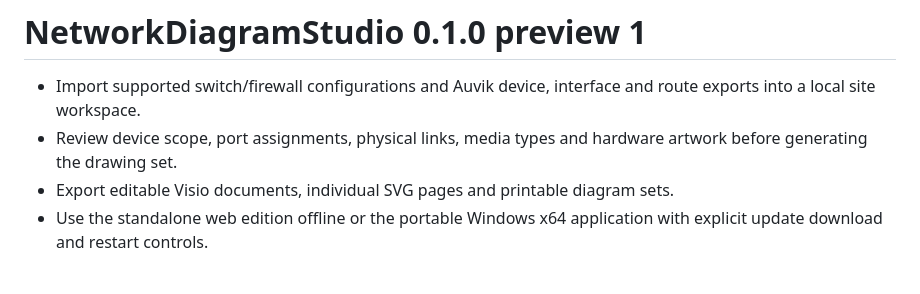
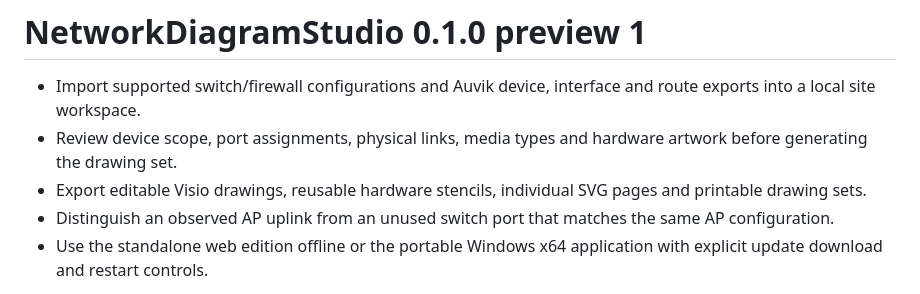
Before and after one commit to TechSavage1989/NetworkDiagramStudio, a Markdown page: docs/releases/0.1.0-preview.1.md, the part around the change. Rendered like a GitHub page.

```diff
--- a/docs/releases/0.1.0-preview.1.md
+++ b/docs/releases/0.1.0-preview.1.md
@@ -2,7 +2,8 @@
 
 - Import supported switch/firewall configurations and Auvik device, interface and route exports into a local site workspace.
 - Review device scope, port assignments, physical links, media types and hardware artwork before generating the drawing set.
-- Export editable Visio documents, individual SVG pages and printable diagram sets.
+- Export editable Visio drawings, reusable hardware stencils, individual SVG pages and printable drawing sets.
+- Distinguish an observed AP uplink from an unused switch port that matches the same AP configuration.
 - Use the standalone web edition offline or the portable Windows x64 application with explicit update download and restart controls.
 
 This is the first preview. A parser or model entry does not certify a device installation. Check inferred links and assign the correct front panel and port mapping before distributing a diagram.
```
Also changed, not shown: README.md (+1 -1 lines), docs/HARDWARE_SUPPORT.md (+2 -0 lines), docs/images/port-map.png, 7 other files.
